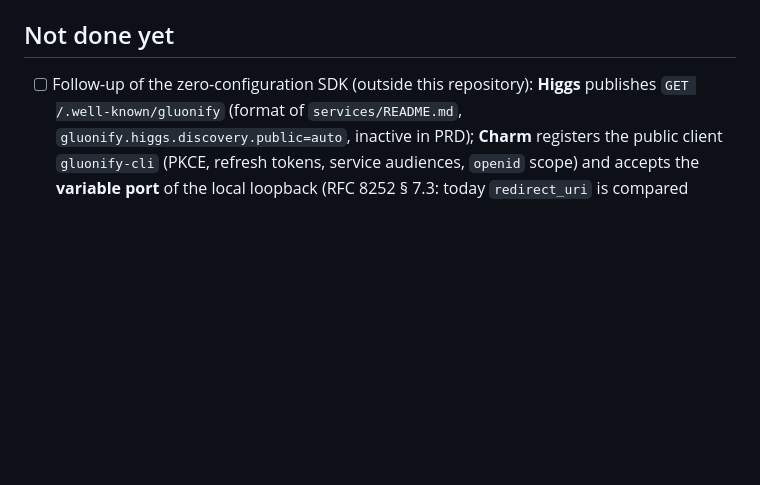
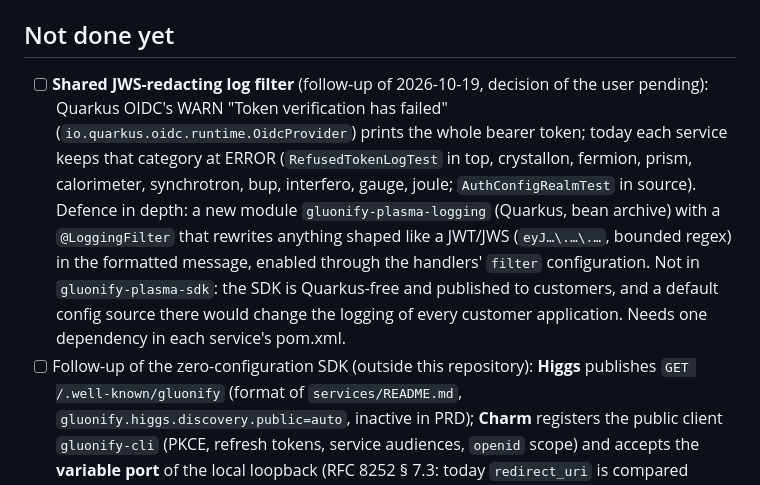
Before and after one commit to gluonify/gluonify-plasma, a Markdown page: plan.md, the part around the change. GitHub-like rendering; blank space fills up the shorter version.

Commit message:
Plan: shared JWS-redacting log filter as a follow-up of the OIDC token leak
Co-Authored-By: Claude Opus 5.5 <noreply@anthropic.com>

```diff
--- a/plan.md
+++ b/plan.md
@@ -31,6 +31,7 @@
 - [x] **Rendering a template sent with the request** (for Interfero, 2026-10-10): `CrystallonClient.inline(Object template)` → `InlineTemplate` (immutable, private copy of the template) with `render(data[, RenderOptions])` and `validate(data[, RenderOptions])`; `template`: name of a predefined template (`String`) or object (`Map`, record, bean, `JsonNode`); routes `POST /v1/render?pdfa=` and `POST /v1/render/validate`, body `InlineRenderRequest(template, data, params)` (new SDK record, declared in `reachability-metadata.json`); same sending, error and bounds code as stored templates; 26 tests (`InlineTemplateTest`, under the three classpaths) and 1 more for the records. To wire on the Interfero side: removal of its hand-written `CrystallonClient`.
 
 ## Not done yet
+- [ ] **Shared JWS-redacting log filter** (follow-up of 2026-10-19, decision of the user pending): Quarkus OIDC's WARN "Token verification has failed" (`io.quarkus.oidc.runtime.OidcProvider`) prints the whole bearer token; today each service keeps that category at ERROR (`RefusedTokenLogTest` in top, crystallon, fermion, prism, calorimeter, synchrotron, bup, interfero, gauge, joule; `AuthConfigRealmTest` in source). Defence in depth: a new module `gluonify-plasma-logging` (Quarkus, bean archive) with a `@LoggingFilter` that rewrites anything shaped like a JWT/JWS (`eyJ…\.…\.…`, bounded regex) in the formatted message, enabled through the handlers' `filter` configuration. Not in `gluonify-plasma-sdk`: the SDK is Quarkus-free and published to customers, and a default config source there would change the logging of every customer application. Needs one dependency in each service's pom.xml.
 - [ ] Follow-up of the zero-configuration SDK (outside this repository): **Higgs** publishes `GET /.well-known/gluonify` (format of `services/README.md`, `gluonify.higgs.discovery.public=auto`, inactive in PRD); **Charm** registers the public client `gluonify-cli` (PKCE, refresh tokens, service audiences, `openid` scope) and accepts the **variable port** of the local loopback (RFC 8252 § 7.3: today `redirect_uri` is compared character by character, the CLI has `--port` in the meantime); `dev-cluster.sh provision` registers `gluonify-cli`; gluonify-source and source-gradle remove `CrystallonClients.java` and the URL and token properties; docs (`client-integration.md`, io site "Get started" and SDK in five languages); e2e: `e2e-source.sh` without a URL property, then `gluonify login gluonify.lan` by the user and a PDF from `quarkus:dev`. Publish `services`, `testing`, `quarkus` and `cli` on sea with the SDK; later a native binary of the CLI.
 - [ ] Application-to-service calls from the workstation when the cluster is signed by a local authority (Pebble): discovery and renewal accept `caFile`, but the `HttpClient` of `CrystallonClient` does not (JVM truststore to configure, or `httpClient(...)`); to decide: expose a zone `SSLContext` in `Endpoint`.
 - [ ] Crystallon client: verify in a real native Quarkus application (only the native test program is done) and against a real Crystallon (development cluster e2e); unit tests and native trial only for now.
```
